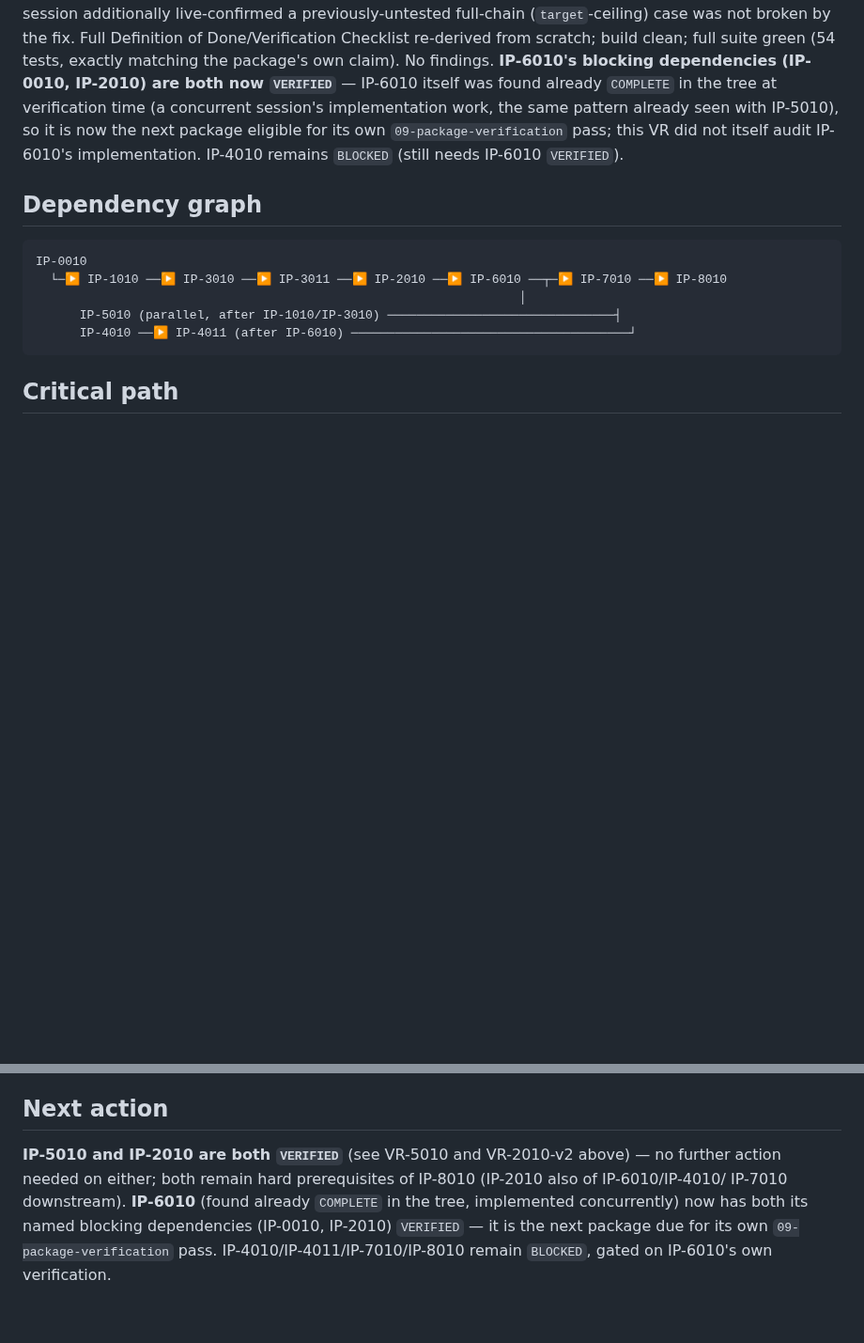
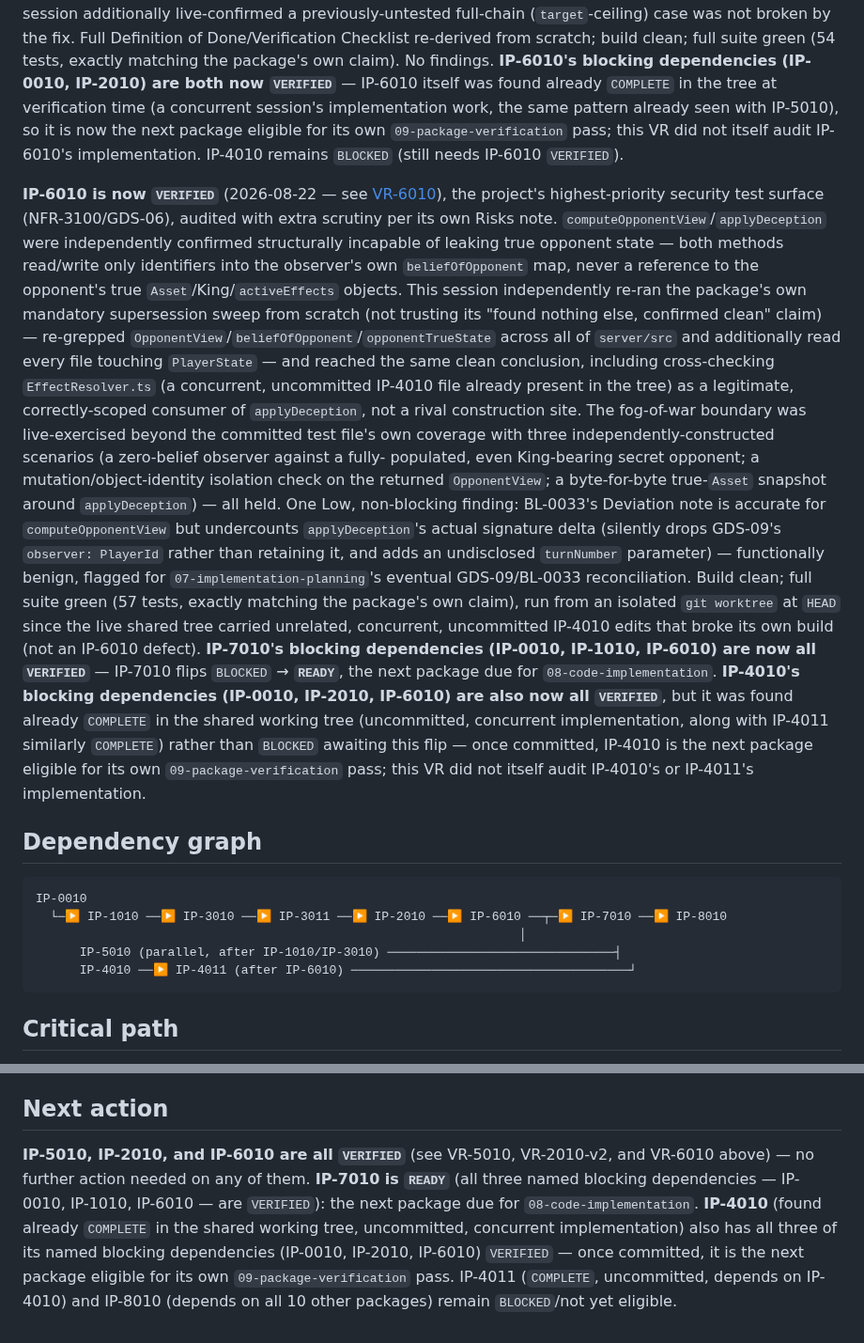
Before and after one commit to Zabin/OWchess, a Markdown page: docs/implementation/00-master-build-plan.md, 2 parts joined by grey strips. Shown at 94% size. GitHub-like rendering; blank space fills up the shorter version.

Commit message:
docs(verification): VR-6010 — VERIFIED
Independently verified IP-6010 (Fog-of-War Enforcement), the project's
highest-priority security test surface (NFR-3100/GDS-06). computeOpponentView/
applyDeception confirmed structurally incapable of leaking true opponent
state; independently re-ran the package's own supersession sweep across all
of server/src (every file touching PlayerState, not just the grepped
identifiers) and reached the same clean conclusion; live-exercised the
fog-of-war boundary with three independently-constructed scenarios beyond the
committed test file's coverage (zero-belief observer vs. fully-populated
secret opponent, object-identity/mutation isolation, byte-for-byte true-Asset
snapshot around applyDeception) -- all held. One Low, non-blocking finding:
BL-0033's Deviation note undercounts applyDeception's actual signature delta.
Build clean; full suite green (57 tests), run from an isolated git worktree
since the live shared tree carried unrelated concurrent uncommitted edits.
IP-7010 flips BLOCKED -> READY.

Note: this session's VR-6010 report and packages/verification INDEX updates
were already swept into a concurrent session's commits (c1a2bc8) in this
shared working tree before this commit could land separately; this commit
carries the one remaining uncommitted ledger edit (Master Build Plan's Next
action section).

Co-Authored-By: Claude Sonnet 5 <noreply@anthropic.com>
Claude-Session: https://claude.ai/code/session_013k6T2Ri8QrGJ1gzRr3NTiN

````diff
--- a/docs/implementation/00-master-build-plan.md
+++ b/docs/implementation/00-master-build-plan.md
@@ -158,6 +158,35 @@ pattern already seen with IP-5010), so it is now the next package eligible for i
 `09-package-verification` pass; this VR did not itself audit IP-6010's implementation. IP-4010
 remains `BLOCKED` (still needs IP-6010 `VERIFIED`).
 
+**IP-6010 is now `VERIFIED`** (2026-08-22 — see [VR-6010](verification/VR-6010-fog-of-war-enforcement.md)),
+the project's highest-priority security test surface (NFR-3100/GDS-06), audited with extra
+scrutiny per its own Risks note. `computeOpponentView`/`applyDeception` were independently
+confirmed structurally incapable of leaking true opponent state — both methods read/write only
+identifiers into the observer's own `beliefOfOpponent` map, never a reference to the opponent's
+true `Asset`/King/`activeEffects` objects. This session independently re-ran the package's own
+mandatory supersession sweep from scratch (not trusting its "found nothing else, confirmed clean"
+claim) — re-grepped `OpponentView`/`beliefOfOpponent`/`opponentTrueState` across all of `server/src`
+and additionally read every file touching `PlayerState` — and reached the same clean conclusion,
+including cross-checking `EffectResolver.ts` (a concurrent, uncommitted IP-4010 file already
+present in the tree) as a legitimate, correctly-scoped consumer of `applyDeception`, not a rival
+construction site. The fog-of-war boundary was live-exercised beyond the committed test file's own
+coverage with three independently-constructed scenarios (a zero-belief observer against a fully-
+populated, even King-bearing secret opponent; a mutation/object-identity isolation check on the
+returned `OpponentView`; a byte-for-byte true-`Asset` snapshot around `applyDeception`) — all held.
+One Low, non-blocking finding: BL-0033's Deviation note is accurate for `computeOpponentView` but
+undercounts `applyDeception`'s actual signature delta (silently drops GDS-09's `observer: PlayerId`
+rather than retaining it, and adds an undisclosed `turnNumber` parameter) — functionally benign,
+flagged for `07-implementation-planning`'s eventual GDS-09/BL-0033 reconciliation. Build clean; full
+suite green (57 tests, exactly matching the package's own claim), run from an isolated `git
+worktree` at `HEAD` since the live shared tree carried unrelated, concurrent, uncommitted IP-4010
+edits that broke its own build (not an IP-6010 defect). **IP-7010's blocking dependencies (IP-0010,
+IP-1010, IP-6010) are now all `VERIFIED`** — IP-7010 flips `BLOCKED` → **`READY`**, the next package
+due for `08-code-implementation`. **IP-4010's blocking dependencies (IP-0010, IP-2010, IP-6010) are
+also now all `VERIFIED`**, but it was found already `COMPLETE` in the shared working tree
+(uncommitted, concurrent implementation, along with IP-4011 similarly `COMPLETE`) rather than
+`BLOCKED` awaiting this flip — once committed, IP-4010 is the next package eligible for its own
+`09-package-verification` pass; this VR did not itself audit IP-4010's or IP-4011's implementation.
+
 ## Dependency graph
 
 ```
@@ -184,9 +213,11 @@ IP-2010/IP-6010's own sequence, converging only at IP-8010.
 
 ## Next action
 
-**IP-5010 and IP-2010 are both `VERIFIED`** (see VR-5010 and VR-2010-v2 above) — no further action
-needed on either; both remain hard prerequisites of IP-8010 (IP-2010 also of IP-6010/IP-4010/
-IP-7010 downstream). **IP-6010** (found already `COMPLETE` in the tree, implemented concurrently)
-now has both its named blocking dependencies (IP-0010, IP-2010) `VERIFIED` — it is the next
-package due for its own `09-package-verification` pass. IP-4010/IP-4011/IP-7010/IP-8010 remain
-`BLOCKED`, gated on IP-6010's own verification.
+**IP-5010, IP-2010, and IP-6010 are all `VERIFIED`** (see VR-5010, VR-2010-v2, and VR-6010 above) —
+no further action needed on any of them. **IP-7010 is `READY`** (all three named blocking
+dependencies — IP-0010, IP-1010, IP-6010 — are `VERIFIED`): the next package due for
+`08-code-implementation`. **IP-4010** (found already `COMPLETE` in the shared working tree,
+uncommitted, concurrent implementation) also has all three of its named blocking dependencies
+(IP-0010, IP-2010, IP-6010) `VERIFIED` — once committed, it is the next package eligible for its
+own `09-package-verification` pass. IP-4011 (`COMPLETE`, uncommitted, depends on IP-4010) and
+IP-8010 (depends on all 10 other packages) remain `BLOCKED`/not yet eligible.
````
